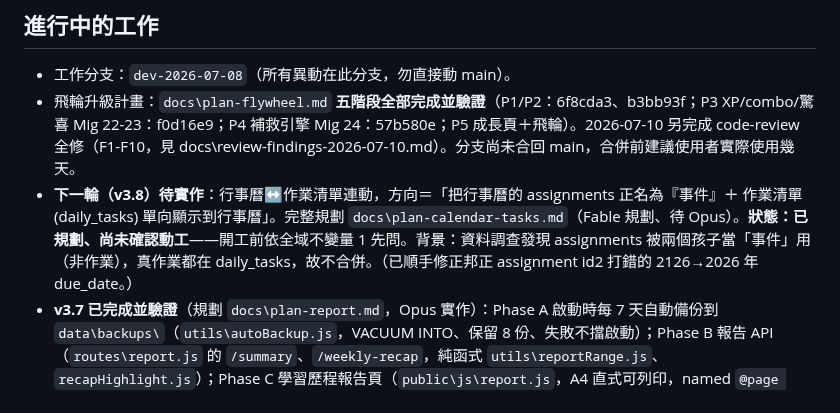
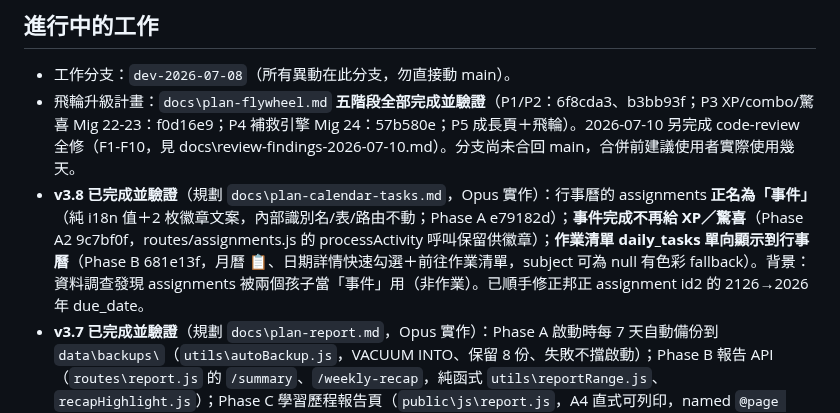
Before and after one commit to joshseestyle-moon/Learning-Progress-Tracker, a Markdown page: CLAUDE.md, the part around the change. GitHub-like rendering.

Commit message:
docs: mark v3.8 (events rename + homework on calendar) complete in CLAUDE.md
Co-Authored-By: Claude Opus 4.8 <noreply@anthropic.com>
Claude-Session: https://claude.ai/code/session_01HpGpmRVfqqV578x2JjEFuM

```diff
--- a/CLAUDE.md
+++ b/CLAUDE.md
@@ -21,7 +21,7 @@ Express 5 + better-sqlite3（WAL），入口 `server.js`。無框架 SPA：`publ
 ## 進行中的工作
 - 工作分支：`dev-2026-07-08`（所有異動在此分支，勿直接動 main）。
 - 飛輪升級計畫：`docs\plan-flywheel.md` **五階段全部完成並驗證**（P1/P2：6f8cda3、b3bb93f；P3 XP/combo/驚喜 Mig 22-23：f0d16e9；P4 補救引擎 Mig 24：57b580e；P5 成長頁＋飛輪）。2026-07-10 另完成 code-review 全修（F1-F10，見 docs\review-findings-2026-07-10.md）。分支尚未合回 main，合併前建議使用者實際使用幾天。
-- **下一輪（v3.8）待實作**：行事曆↔作業清單連動，方向＝「把行事曆的 assignments 正名為『事件』＋ 作業清單(daily_tasks) 單向顯示到行事曆」。完整規劃 `docs\plan-calendar-tasks.md`（Fable 規劃、待 Opus）。**狀態：已規劃、尚未確認動工**——開工前依全域不變量 1 先問。背景：資料調查發現 assignments 被兩個孩子當「事件」用（非作業），真作業都在 daily_tasks，故不合併。（已順手修正邦正 assignment id2 打錯的 2126→2026 年 due_date。）
+- **v3.8 已完成並驗證**（規劃 `docs\plan-calendar-tasks.md`，Opus 實作）：行事曆的 assignments **正名為「事件」**（純 i18n 值＋2 枚徽章文案，內部識別名/表/路由不動；Phase A e79182d）；**事件完成不再給 XP／驚喜**（Phase A2 9c7bf0f，routes/assignments.js 的 processActivity 呼叫保留供徽章）；**作業清單 daily_tasks 單向顯示到行事曆**（Phase B 681e13f，月曆 📋、日期詳情快速勾選＋前往作業清單，subject 可為 null 有色彩 fallback）。背景：資料調查發現 assignments 被兩個孩子當「事件」用（非作業）。已順手修正邦正 assignment id2 的 2126→2026 年 due_date。
 - **v3.7 已完成並驗證**（規劃 `docs\plan-report.md`，Opus 實作）：Phase A 啟動時每 7 天自動備份到 `data\backups\`（`utils\autoBackup.js`，VACUUM INTO、保留 8 份、失敗不擋啟動）；Phase B 報告 API（`routes\report.js` 的 `/summary`、`/weekly-recap`，純函式 `utils\reportRange.js`、`recapHighlight.js`）；Phase C 學習歷程報告頁（`public\js\report.js`，A4 直式可列印，named `@page reportPage` 與週計畫橫式並存，報告本體恆白底）；Phase D 儀表板週回顧卡（無活動則整卡隱藏）。無 migration。**列印分頁效果建議人工過目一次**（named page 相容性，見 plan-report.md 風險備忘）。
 - 遊戲化系統慣例：XP reason `study:<id>`、`chapter:<progressId>`、`task:<taskId>:<partNum|done>`、`goal:<id>`、`quest:<id>`；重複觸發靠 grantOnce（查 xp_log reason）防重；週統計/區間統計一律排除 `backfill:%`。前端 toast 通道：`gamify-result`（api.js 自動派發）與 `app-toast`（頁面模組手動派發），監聽都在 app.html。測試資料清理：測完刪測試用帳號的 goals/periods/catchup_quests 與 xp_log/daily_reward_log/point_log 測試列；用過 switchLang 要把 users.lang 改回 zh-TW。
 
```
